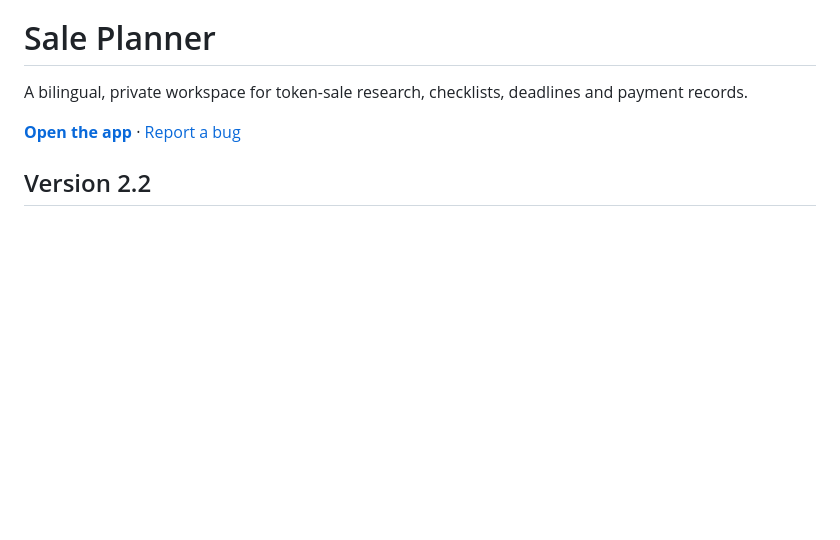
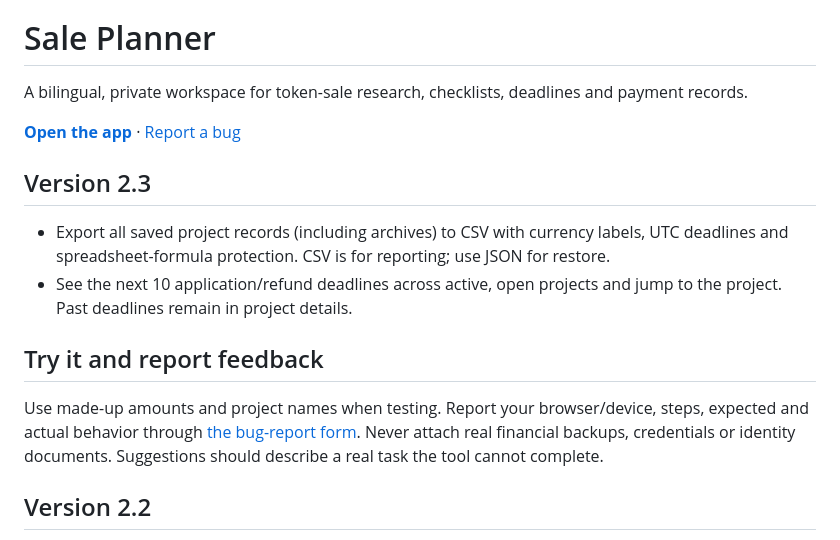
Before and after one commit to IRB888/token-sale-checklist, a Markdown page: README.md, the part around the change. Drawn GitHub-style; blank space fills up the shorter version.

Commit message:
Document CSV exports, deadline agenda and feedback workflow

```diff
--- a/README.md
+++ b/README.md
@@ -3,6 +3,15 @@
 A bilingual, private workspace for token-sale research, checklists, deadlines and payment records.
 
 **[Open the app](https://irb888.github.io/token-sale-checklist/)** · [Report a bug](https://github.com/IRB888/token-sale-checklist/issues)
+
+## Version 2.3
+
+- Export all saved project records (including archives) to CSV with currency labels, UTC deadlines and spreadsheet-formula protection. CSV is for reporting; use JSON for restore.
+- See the next 10 application/refund deadlines across active, open projects and jump to the project. Past deadlines remain in project details.
+
+## Try it and report feedback
+
+Use made-up amounts and project names when testing. Report your browser/device, steps, expected and actual behavior through [the bug-report form](https://github.com/IRB888/token-sale-checklist/issues/new?template=bug_report.yml). Never attach real financial backups, credentials or identity documents. Suggestions should describe a real task the tool cannot complete.
 
 ## Version 2.2
 
```
